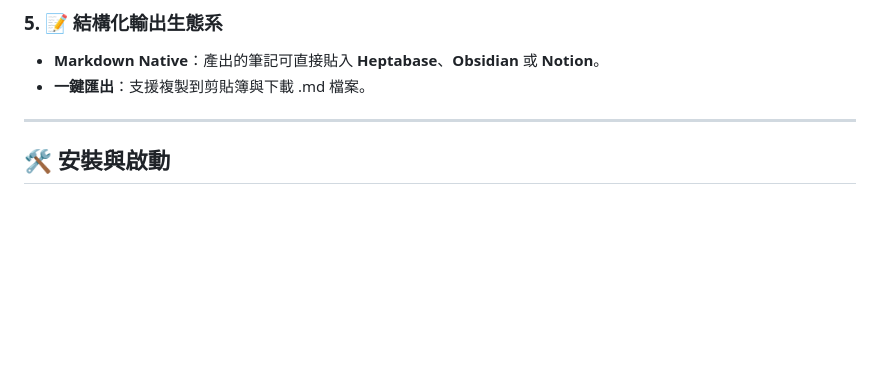
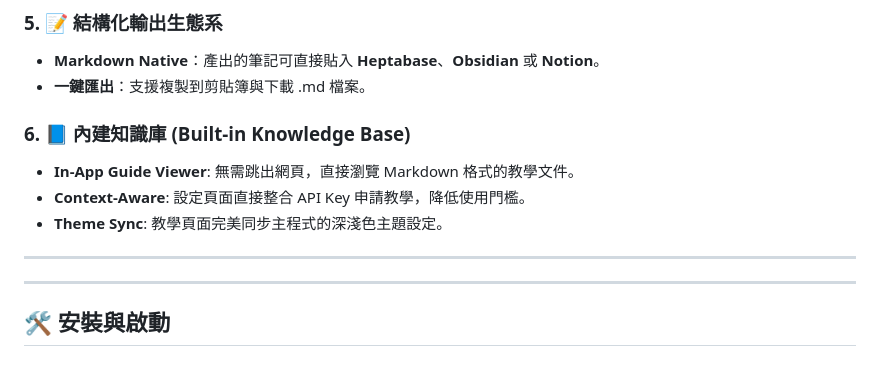
Before and after one commit to bangdoll/youtube_summary, a Markdown page: README.md, the part around the change. Drawn GitHub-style; blank space fills up the shorter version.

Commit message:
docs: Update README and CHANGELOG for v7.3.0 features

```diff
--- a/README.md
+++ b/README.md
@@ -76,7 +76,12 @@
 ### 5. 📝 結構化輸出生態系
 - **Markdown Native**：產出的筆記可直接貼入 **Heptabase**、**Obsidian** 或 **Notion**。
 - **一鍵匯出**：支援複製到剪貼簿與下載 .md 檔案。
+### 6. 📘 內建知識庫 (Built-in Knowledge Base)
+- **In-App Guide Viewer**: 無需跳出網頁，直接瀏覽 Markdown 格式的教學文件。
+- **Context-Aware**: 設定頁面直接整合 API Key 申請教學，降低使用門檻。
+- **Theme Sync**: 教學頁面完美同步主程式的深淺色主題設定。
 
+---
 ---
 
 ## 🛠 安裝與啟動
```
Also changed, not shown: CHANGELOG.md (+24 -0 lines).
